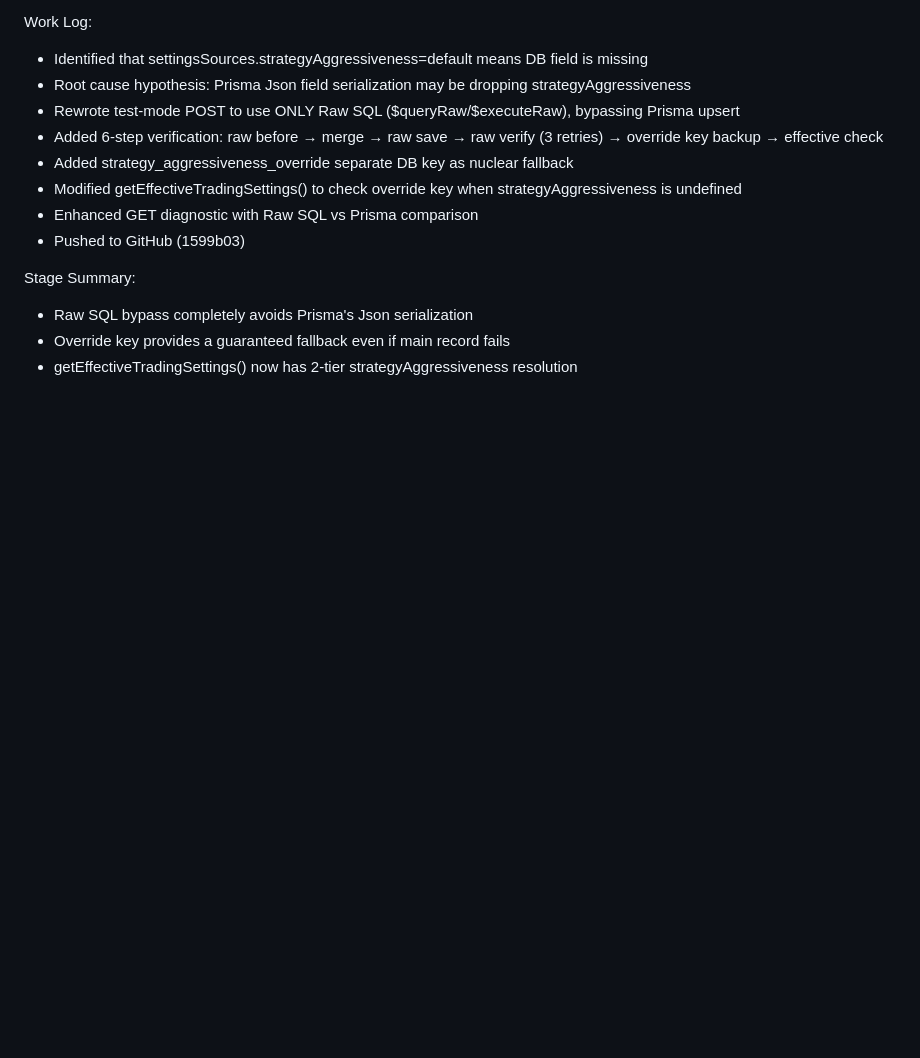
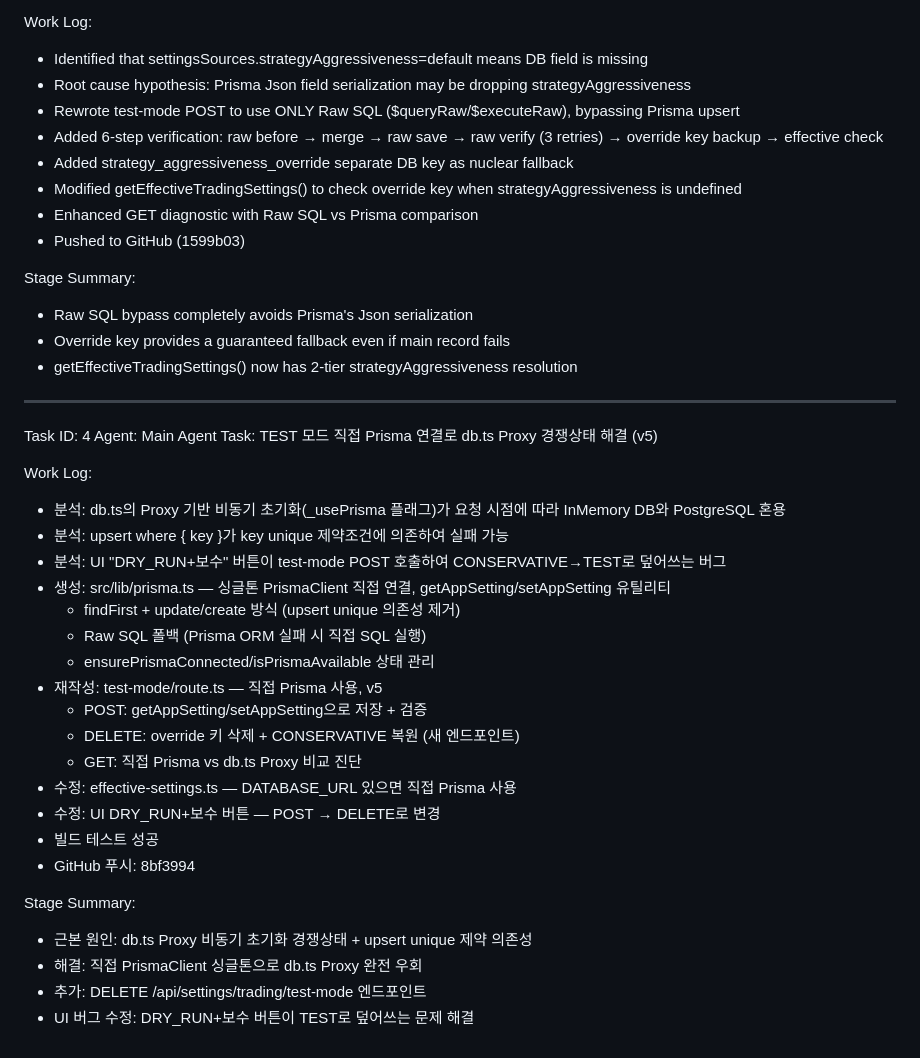
Before and after one commit to renee1004/trading_agent_v1, a Markdown page: worklog.md, the part around the change. GitHub-like rendering; blank space fills up the shorter version.

Commit message:
1c967871-8791-4087-b4c6-ef37bb005735

```diff
--- a/worklog.md
+++ b/worklog.md
@@ -61,3 +61,31 @@ Stage Summary:
 - Raw SQL bypass completely avoids Prisma's Json serialization
 - Override key provides a guaranteed fallback even if main record fails
 - getEffectiveTradingSettings() now has 2-tier strategyAggressiveness resolution
+
+---
+Task ID: 4
+Agent: Main Agent
+Task: TEST 모드 직접 Prisma 연결로 db.ts Proxy 경쟁상태 해결 (v5)
+
+Work Log:
+- 분석: db.ts의 Proxy 기반 비동기 초기화(_usePrisma 플래그)가 요청 시점에 따라 InMemory DB와 PostgreSQL 혼용
+- 분석: upsert where { key }가 key unique 제약조건에 의존하여 실패 가능
+- 분석: UI "DRY_RUN+보수" 버튼이 test-mode POST 호출하여 CONSERVATIVE→TEST로 덮어쓰는 버그
+- 생성: src/lib/prisma.ts — 싱글톤 PrismaClient 직접 연결, getAppSetting/setAppSetting 유틸리티
+  - findFirst + update/create 방식 (upsert unique 의존성 제거)
+  - Raw SQL 폴백 (Prisma ORM 실패 시 직접 SQL 실행)
+  - ensurePrismaConnected/isPrismaAvailable 상태 관리
+- 재작성: test-mode/route.ts — 직접 Prisma 사용, v5
+  - POST: getAppSetting/setAppSetting으로 저장 + 검증
+  - DELETE: override 키 삭제 + CONSERVATIVE 복원 (새 엔드포인트)
+  - GET: 직접 Prisma vs db.ts Proxy 비교 진단
+- 수정: effective-settings.ts — DATABASE_URL 있으면 직접 Prisma 사용
+- 수정: UI DRY_RUN+보수 버튼 — POST → DELETE로 변경
+- 빌드 테스트 성공
+- GitHub 푸시: 8bf3994
+
+Stage Summary:
+- 근본 원인: db.ts Proxy 비동기 초기화 경쟁상태 + upsert unique 제약 의존성
+- 해결: 직접 PrismaClient 싱글톤으로 db.ts Proxy 완전 우회
+- 추가: DELETE /api/settings/trading/test-mode 엔드포인트
+- UI 버그 수정: DRY_RUN+보수 버튼이 TEST로 덮어쓰는 문제 해결
```
